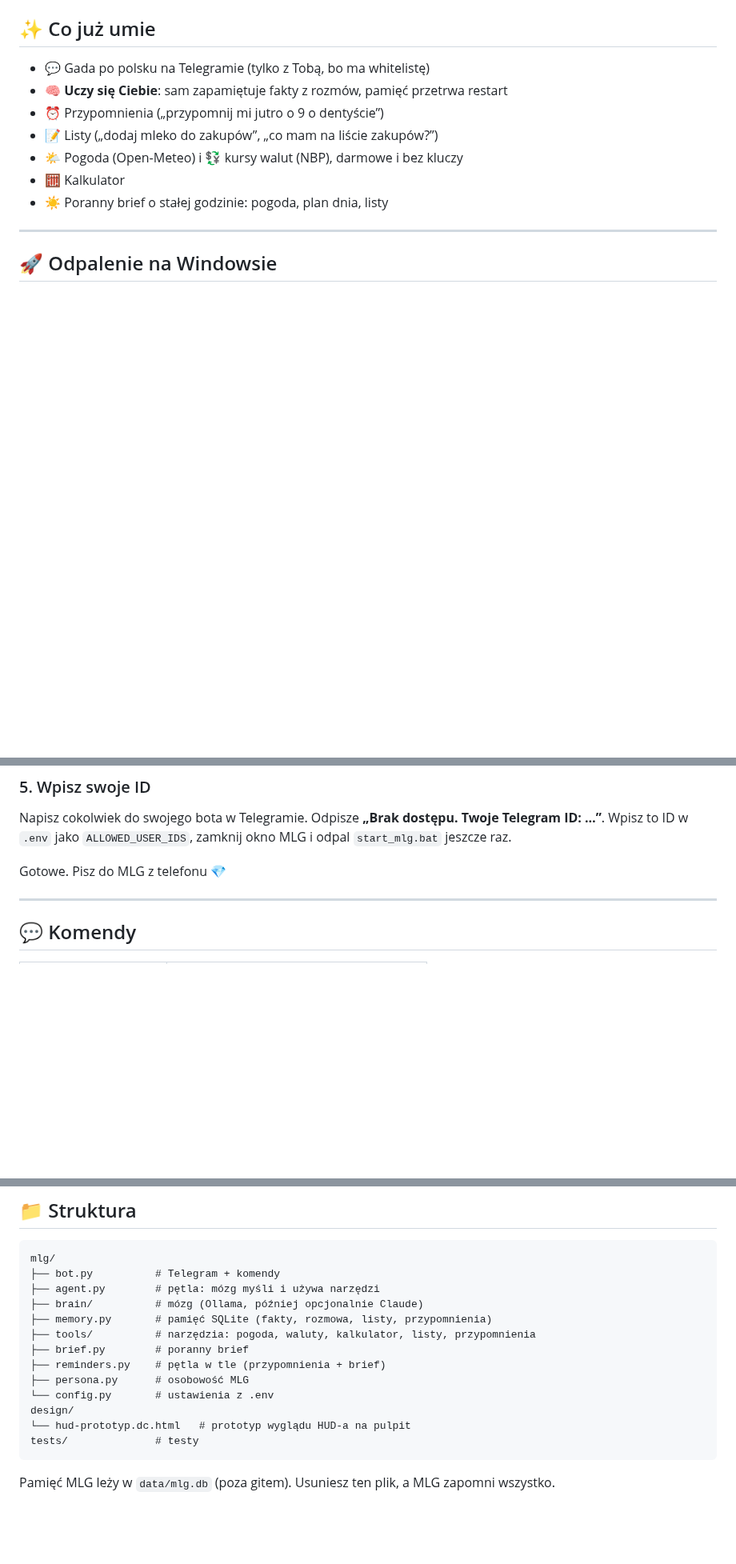
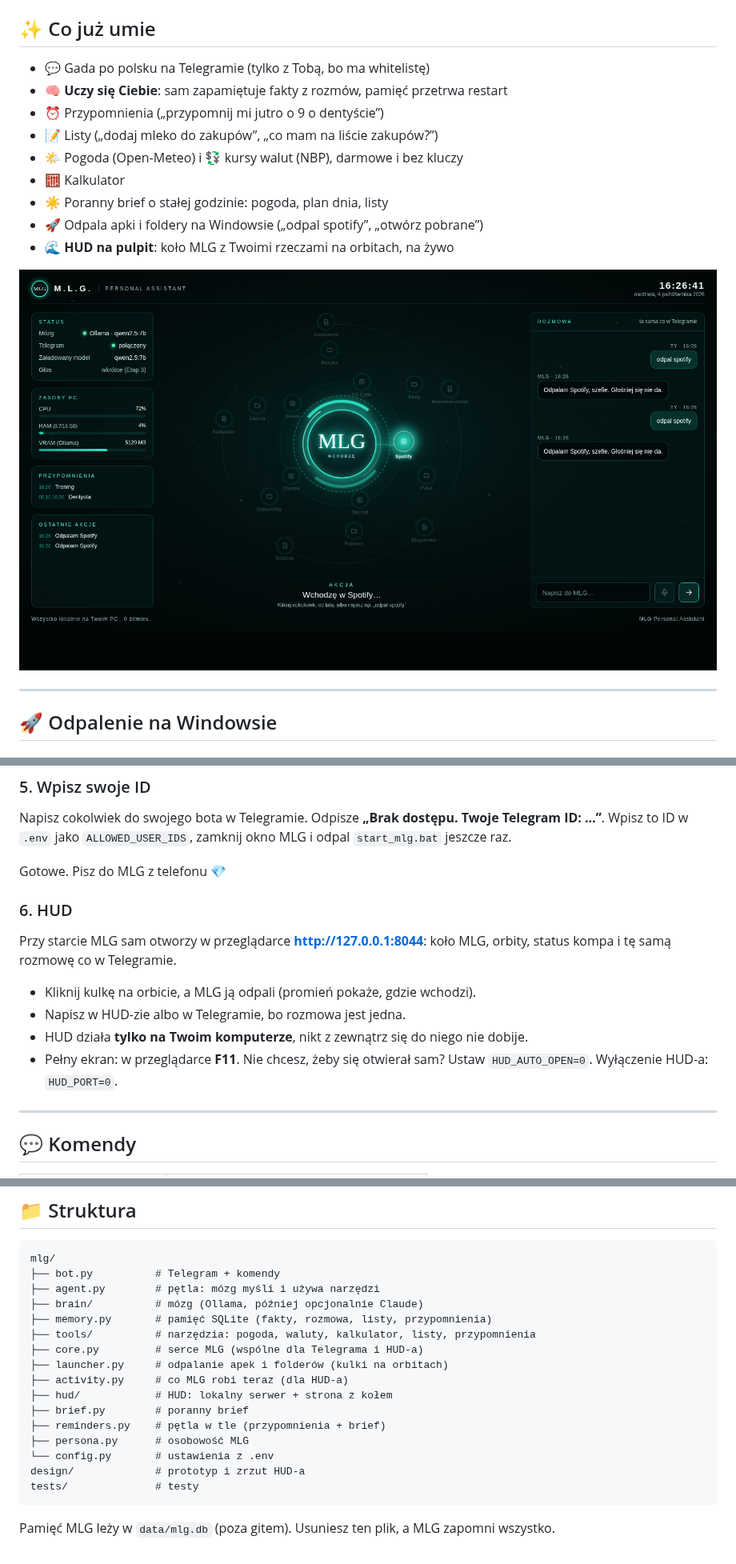
Before and after one commit to MLG44-skr/Jarvis, a Markdown page: README.md, 3 parts joined by grey strips. Shown at 80% size. Drawn GitHub-style; pictures changed too: design/hud-screenshot.png (added); blank space fills up the shorter version.

````diff
--- a/README.md
+++ b/README.md
@@ -12,6 +12,10 @@ Pełny plan: [`PLAN.md`](PLAN.md) / [`Plan_Jarvis.pdf`](Plan_Jarvis.pdf)
 - 🌤️ Pogoda (Open-Meteo) i 💱 kursy walut (NBP), darmowe i bez kluczy
 - 🧮 Kalkulator
 - ☀️ Poranny brief o stałej godzinie: pogoda, plan dnia, listy
+- 🚀 Odpala apki i foldery na Windowsie („odpal spotify”, „otwórz pobrane”)
+- 🌊 **HUD na pulpit**: koło MLG z Twoimi rzeczami na orbitach, na żywo
+
+![HUD MLG](design/hud-screenshot.png)
 
 ---
 
@@ -47,6 +51,13 @@ Wpisz to ID w `.env` jako `ALLOWED_USER_IDS`, zamknij okno MLG i odpal `start_ml
 
 Gotowe. Pisz do MLG z telefonu 💎
 
+### 6. HUD
+Przy starcie MLG sam otworzy w przeglądarce **http://127.0.0.1:8044**: koło MLG, orbity, status kompa i tę samą rozmowę co w Telegramie.
+- Kliknij kulkę na orbicie, a MLG ją odpali (promień pokaże, gdzie wchodzi).
+- Napisz w HUD-zie albo w Telegramie, bo rozmowa jest jedna.
+- HUD działa **tylko na Twoim komputerze**, nikt z zewnątrz się do niego nie dobije.
+- Pełny ekran: w przeglądarce **F11**. Nie chcesz, żeby się otwierał sam? Ustaw `HUD_AUTO_OPEN=0`. Wyłączenie HUD-a: `HUD_PORT=0`.
+
 ---
 
 ## 💬 Komendy
@@ -84,12 +97,15 @@ mlg/
 ├── brain/          # mózg (Ollama, później opcjonalnie Claude)
 ├── memory.py       # pamięć SQLite (fakty, rozmowa, listy, przypomnienia)
 ├── tools/          # narzędzia: pogoda, waluty, kalkulator, listy, przypomnienia
+├── core.py         # serce MLG (wspólne dla Telegrama i HUD-a)
+├── launcher.py     # odpalanie apek i folderów (kulki na orbitach)
+├── activity.py     # co MLG robi teraz (dla HUD-a)
+├── hud/            # HUD: lokalny serwer + strona z kołem
 ├── brief.py        # poranny brief
 ├── reminders.py    # pętla w tle (przypomnienia + brief)
 ├── persona.py      # osobowość MLG
 └── config.py       # ustawienia z .env
-design/
-└── hud-prototyp.dc.html   # prototyp wyglądu HUD-a na pulpit
+design/             # prototyp i zrzut HUD-a
 tests/              # testy
 ```
 Pamięć MLG leży w `data/mlg.db` (poza gitem). Usuniesz ten plik, a MLG zapomni wszystko.
````
Also changed, not shown: other parts of README.md (+3 -1 lines), PLAN.md (+16 -12 lines), 17 other files.
